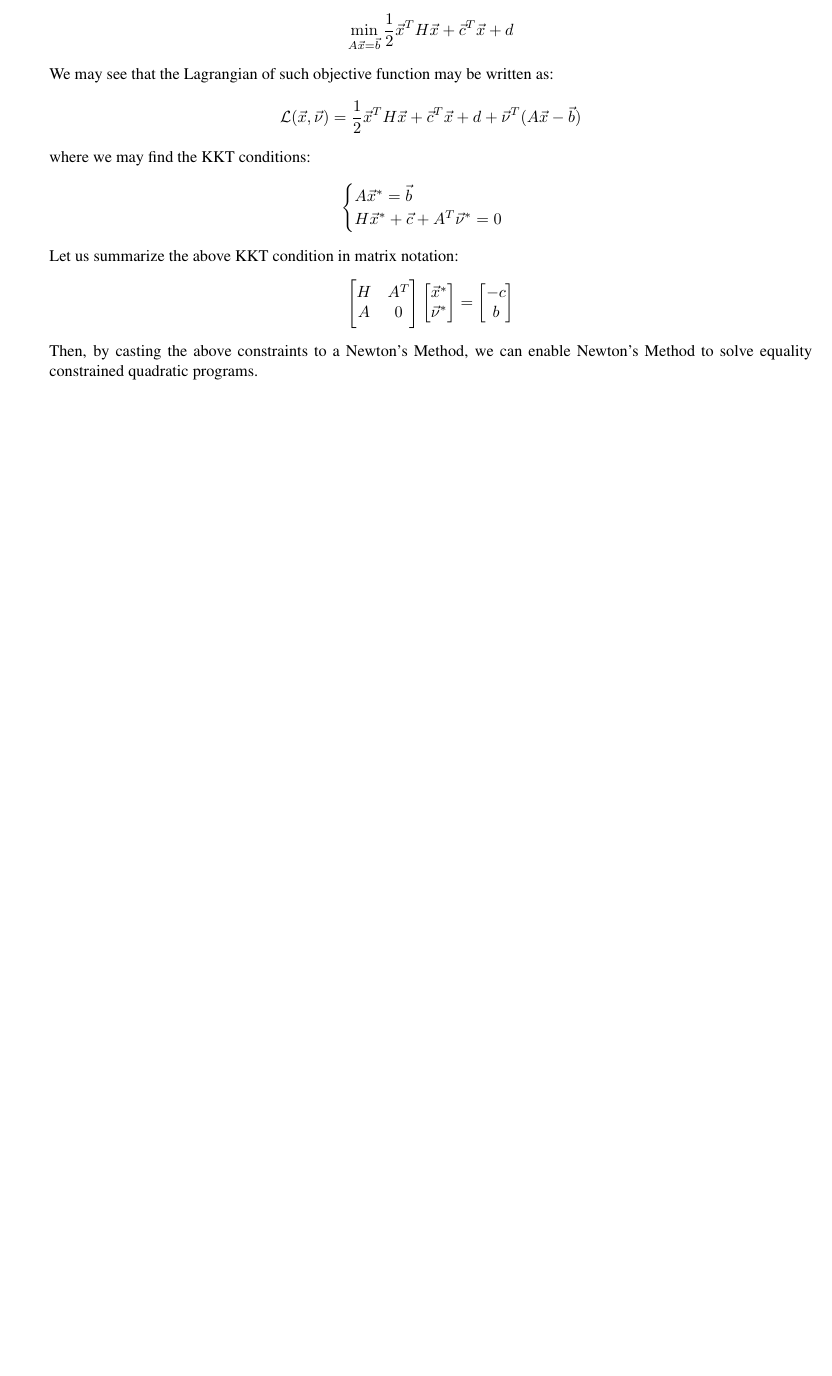
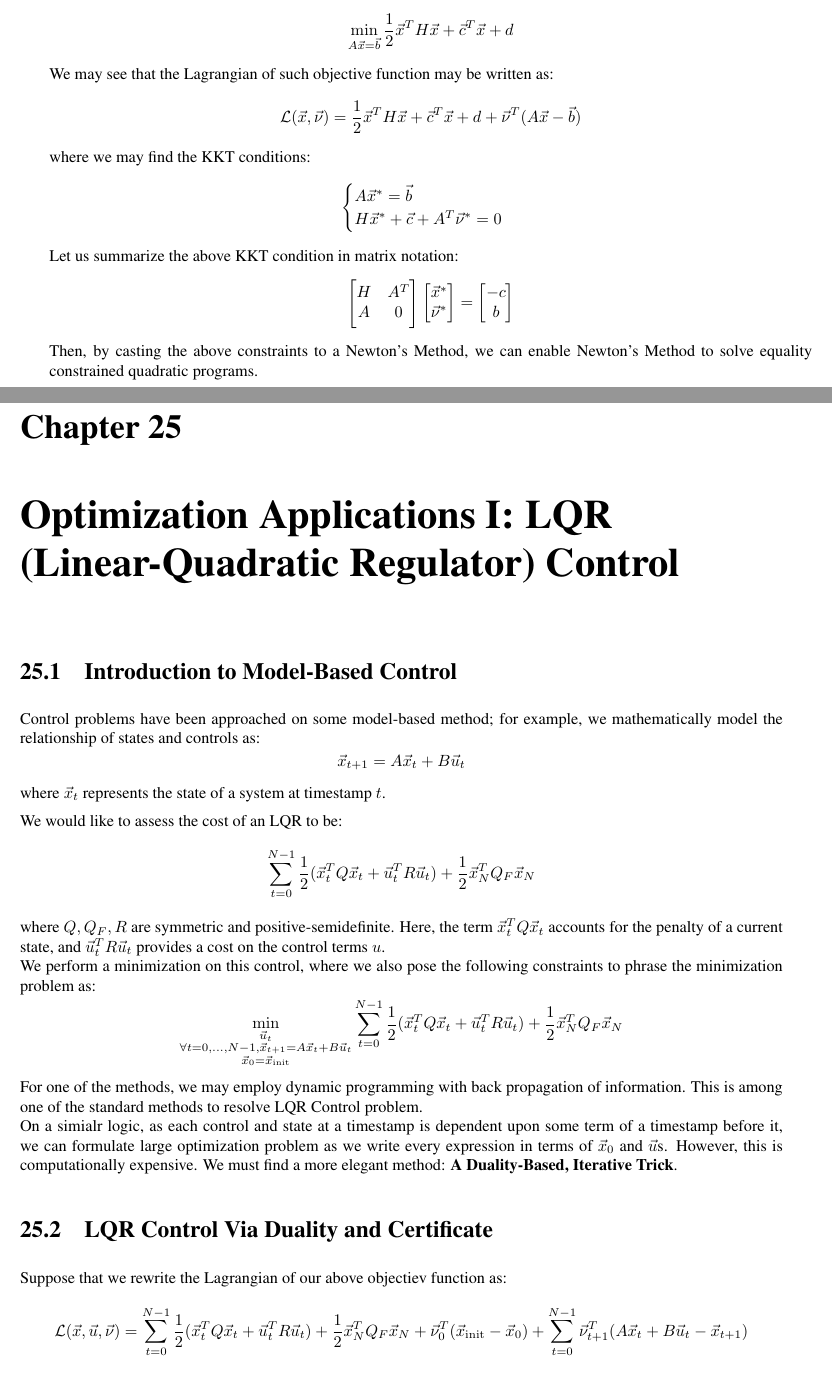
Before and after one commit to Bransthre/eecs127-notes, a LaTeX thesis (main.tex, which reads subnotes/ln25.tex): part of page 93 of 93 before the commit and two parts of pages 93 and 94 of 95 after it, the two joined at a grey line, cut so that both start at the same text, the shorter picture padded with empty space. The pictures show the PDF file main.pdf that the author committed with the source.

Commit message:
updated ln25

```diff
--- /dev/null
+++ b/subnotes/ln25.tex
@@ -0,0 +1,34 @@
+\chapter{Optimization Applications I: LQR (Linear-Quadratic Regulator) Control}
+
+\section{Introduction to Model-Based Control}
+Control problems have been approached on some model-based method; for example, we mathematically model the relationship of states and controls as:
+\[
+    \vec{x}_{t + 1} = A \vec{x}_t + B \vec{u}_t
+\]
+where $\vec{x}_t$ represents the state of a system at timestamp $t$.
+
+We would like to assess the cost of an LQR to be:
+\[
+    \sum_{t = 0}^{N - 1} \frac{1}{2} (\vec{x}_t^T Q \vec{x}_t + \vec{u}_t^T R \vec{u}_t) + \frac{1}{2} \vec{x}_N^T Q_F \vec{x}_N
+\]
+where $Q, Q_F, R$ are symmetric and positive-semidefinite.
+Here, the term $\vec{x}_t^T Q \vec{x}_t$ accounts for the penalty of a current state, and $\vec{u}_t^T R \vec{u}_t$ provides a cost on the control terms $u$. \\
+We perform a minimization on this control, where we also pose the following constraints to phrase the minimization problem as:
+\[
+    \min_{
+        \substack{
+            \vec{u}_t \\
+            \forall t = 0, \dots, N - 1, \vec{x}_{t + 1} = A \vec{x}_t + B \vec{u}_t \\
+            \vec{x}_0 = \vec{x}_{\rm init}
+        }
+    } \sum_{t = 0}^{N - 1} \frac{1}{2} (\vec{x}_t^T Q \vec{x}_t + \vec{u}_t^T R \vec{u}_t) + \frac{1}{2} \vec{x}_N^T Q_F \vec{x}_N
+\]
+For one of the methods, we may employ dynamic programming with back propagation of information. This is among one of the standard methods to resolve LQR Control problem. \\
+On a simialr logic, as each control and state at a timestamp is dependent upon some term of a timestamp before it, we can formulate large optimization problem as we write every expression in terms of $\vec{x}_0$ and $\vec{u}$s.
+However, this is computationally expensive. We must find a more elegant method: \textbf{A Duality-Based, Iterative Trick}.
+
+\section{LQR Control Via Duality and Certificate}
+Suppose that we rewrite the Lagrangian of our above objectiev function as:
+\[
+    \mathcal{L}(\vec{x}, \vec{u}, \vec{\nu}) =
+    \sum_{t = 0}^{N - 1} \frac{1}{2} (\vec{x}_t^T Q \vec{x}_t + \vec{u}_t^T R \vec{u}_t) + \frac{1}{2} \vec{x}_N^T Q_F \vec{x}_N + \vec{\nu}_0^T (\vec{x}_{\rm init} - \vec{x}_0) + \sum_{t = 0}^{N - 1} \vec{\nu}_{t + 1}^T (A \vec{x}_t + B \vec{u}_t - \vec{x}_{t + 1})
@@ -0,0 +61 @@
+    \vec{\nu}_t = P_t \vec{x}_t, P_N = Q_F
@@ -0,0 +66,6 @@
+    \textbf{Base Case.} We know that $\vec{\nu}_N = Q_F \vec{x}_N$. \\
+    \textbf{Induction Hypothesis.} Suppose that for some timestamp t, $\vec{\nu}_t = P_t \vec{x}_t$. \\
+    \textbf{Inductioon Step.} Then, let us substitute the equations we found above for $\vec{\nu}$ and $\vec{x}$ into the above expression:
+    \begin{align*}
+        \vec{\nu}_t &= P_t \vec{x}_t \\
+        &= P_t (A \vec{x}_{t - 1} + B \vec{u}_{t - 1}) \\
```
Also changed, not shown: main.tex (+2 -0 lines), main.pdf, subnotes/ln25.tex (51 more changed lines), 5 other files.
